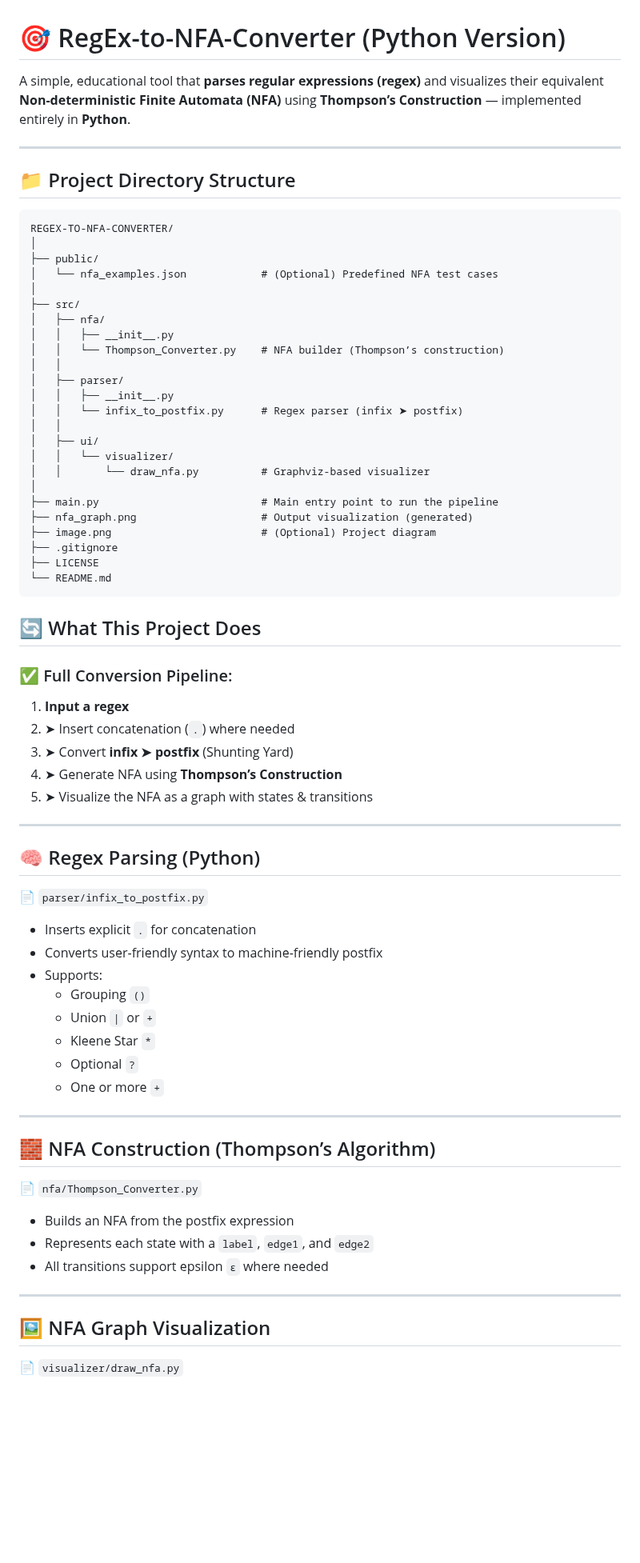
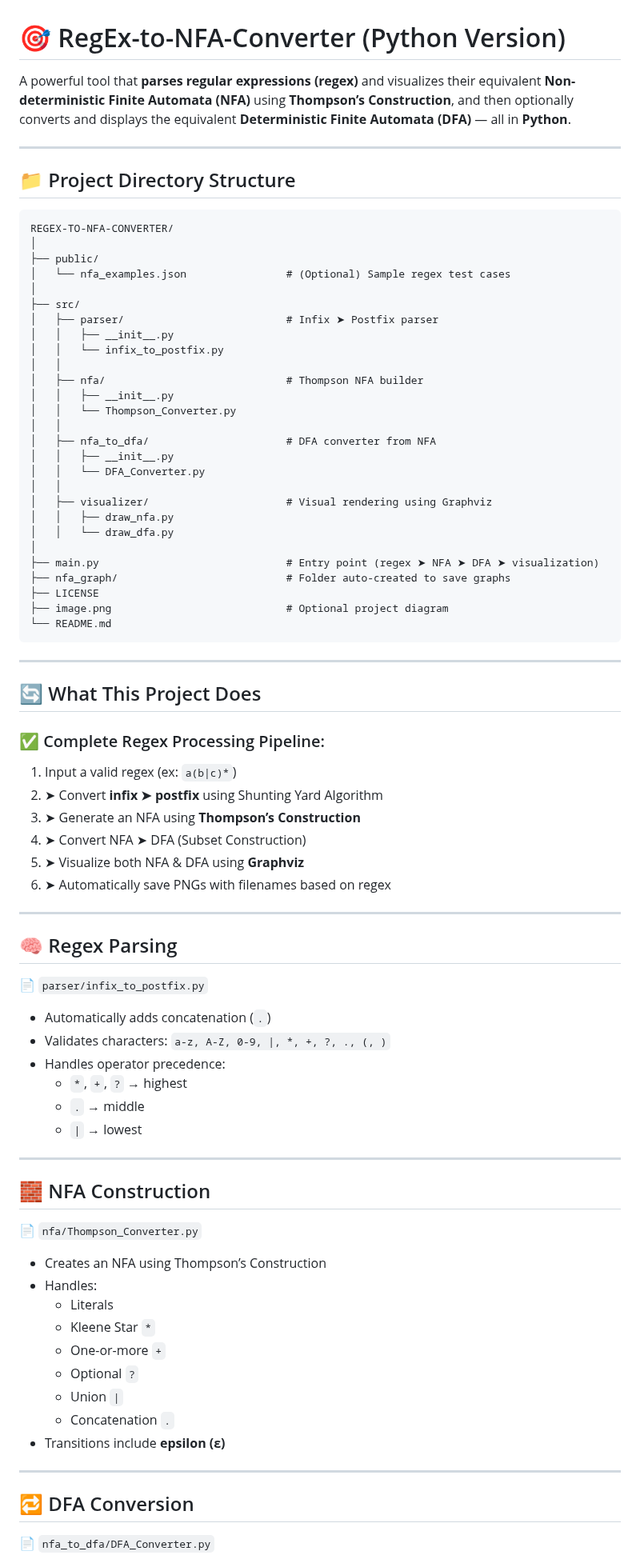
Before and after one commit to RwanAshrafff/RegEx-to-NFA-Converter, a Markdown page: README.md, the part around one of its changes. Shown at 80% size. GitHub-like rendering; blank space fills up the shorter version.

````diff
--- a/README.md
+++ b/README.md
@@ -1,6 +1,6 @@
 # 🎯 RegEx-to-NFA-Converter (Python Version)
 
-A simple, educational tool that **parses regular expressions (regex)** and visualizes their equivalent **Non-deterministic Finite Automata (NFA)** using **Thompson’s Construction** — implemented entirely in **Python**.
+A powerful tool that **parses regular expressions (regex)** and visualizes their equivalent **Non-deterministic Finite Automata (NFA)** using **Thompson’s Construction**, and then optionally converts and displays the equivalent **Deterministic Finite Automata (DFA)** — all in **Python**.
 
 ---
 
@@ -10,67 +10,76 @@ A simple, educational tool that **parses regular expressions (regex)** and visua
 REGEX-TO-NFA-CONVERTER/
 │
 ├── public/
-│   └── nfa_examples.json            # (Optional) Predefined NFA test cases
+│   └── nfa_examples.json                # (Optional) Sample regex test cases
 │
 ├── src/
-│   ├── nfa/
+│   ├── parser/                          # Infix ➤ Postfix parser
 │   │   ├── __init__.py
-│   │   └── Thompson_Converter.py    # NFA builder (Thompson’s construction)
+│   │   └── infix_to_postfix.py
 │   │
-│   ├── parser/
+│   ├── nfa/                             # Thompson NFA builder
 │   │   ├── __init__.py
-│   │   └── infix_to_postfix.py      # Regex parser (infix ➤ postfix)
+│   │   └── Thompson_Converter.py
 │   │
-│   ├── ui/
-│   │   └── visualizer/
-│   │       └── draw_nfa.py          # Graphviz-based visualizer
+│   ├── nfa_to_dfa/                      # DFA converter from NFA
+│   │   ├── __init__.py
+│   │   └── DFA_Converter.py
+│   │
+│   ├── visualizer/                      # Visual rendering using Graphviz
+│   │   ├── draw_nfa.py
+│   │   └── draw_dfa.py
 │
-├── main.py                          # Main entry point to run the pipeline
-├── nfa_graph.png                    # Output visualization (generated)
-├── image.png                        # (Optional) Project diagram
-├── .gitignore
+├── main.py                              # Entry point (regex ➤ NFA ➤ DFA ➤ visualization)
+├── nfa_graph/                           # Folder auto-created to save graphs
 ├── LICENSE
+├── image.png                            # Optional project diagram
 └── README.md
 ```
 
+---
+
 ## 🔄 What This Project Does
 
-### ✅ Full Conversion Pipeline:
-
-1. **Input a regex**
-2. ➤ Insert concatenation (`.`) where needed
-3. ➤ Convert **infix ➤ postfix** (Shunting Yard)
-4. ➤ Generate NFA using **Thompson’s Construction**
-5. ➤ Visualize the NFA as a graph with states & transitions
+### ✅ Complete Regex Processing Pipeline:
+1. Input a valid regex (ex: `a(b|c)*`)
+2. ➤ Convert **infix ➤ postfix** using Shunting Yard Algorithm
+3. ➤ Generate an NFA using **Thompson’s Construction**
+4. ➤ Convert NFA ➤ DFA (Subset Construction)
+5. ➤ Visualize both NFA & DFA using **Graphviz**
+6. ➤ Automatically save PNGs with filenames based on regex
 
 ---
 
-## 🧠 Regex Parsing (Python)
+## 🧠 Regex Parsing
 
 📄 `parser/infix_to_postfix.py`
 
-- Inserts explicit `.` for concatenation
-- Converts user-friendly syntax to machine-friendly postfix
-- Supports:
-  - Grouping `()`
-  - Union `|` or `+`
-  - Kleene Star `*`
-  - Optional `?`
-  - One or more `+`
+- Automatically adds concatenation (`.`)
+- Validates characters: `a-z, A-Z, 0-9, |, *, +, ?, ., (, )`
+- Handles operator precedence:
+  - `*`, `+`, `?` → highest
+  - `.` → middle
+  - `|` → lowest
 
 ---
 
-## 🧱 NFA Construction (Thompson’s Algorithm)
+## 🧱 NFA Construction
 
 📄 `nfa/Thompson_Converter.py`
 
-- Builds an NFA from the postfix expression
-- Represents each state with a `label`, `edge1`, and `edge2`
-- All transitions support epsilon `ε` where needed
+- Creates an NFA using Thompson’s Construction
+- Handles:
+  - Literals
+  - Kleene Star `*`
+  - One-or-more `+`
+  - Optional `?`
+  - Union `|`
+  - Concatenation `.`
+- Transitions include **epsilon (ε)**
 
 ---
 
-## 🖼 NFA Graph Visualization
+## 🔁 DFA Conversion
 
-📄 `visualizer/draw_nfa.py`
+📄 `nfa_to_dfa/DFA_Converter.py`
 
````
Also changed, not shown: other parts of README.md (+56 -30 lines).
